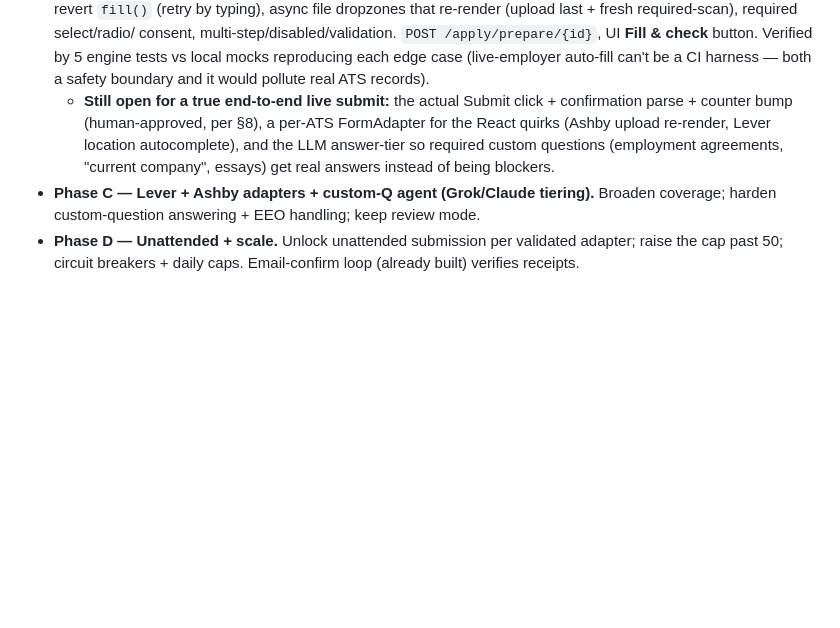
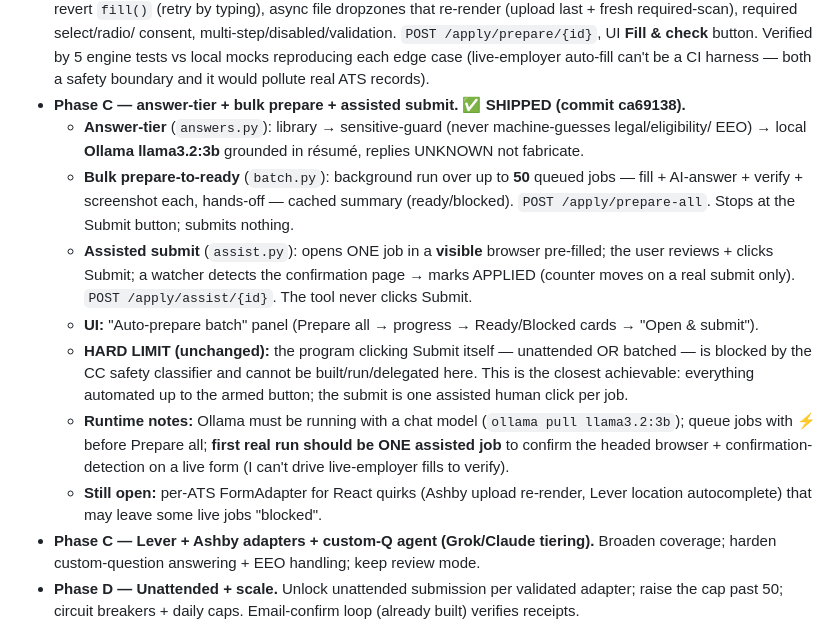
Before and after one commit to spitnik11/job-radar, a Markdown page: docs/auto-apply-plan.md, the part around the change. GitHub-like rendering; blank space fills up the shorter version.

Commit message:
docs: mark auto-apply Phase C shipped

```diff
--- a/docs/auto-apply-plan.md
+++ b/docs/auto-apply-plan.md
@@ -177,10 +177,24 @@ AshbyAdapter, GenericAdapter) so adding a new ATS = one file, mirroring how job
   consent, multi-step/disabled/validation. `POST /apply/prepare/{id}`, UI **Fill & check** button.
   Verified by 5 engine tests vs local mocks reproducing each edge case (live-employer auto-fill can't
   be a CI harness — both a safety boundary and it would pollute real ATS records).
-  - **Still open for a true end-to-end live submit:** the actual Submit click + confirmation parse +
-    counter bump (human-approved, per §8), a per-ATS FormAdapter for the React quirks (Ashby upload
-    re-render, Lever location autocomplete), and the LLM answer-tier so required custom questions
-    (employment agreements, "current company", essays) get real answers instead of being blockers.
+- **Phase C — answer-tier + bulk prepare + assisted submit. ✅ SHIPPED (commit ca69138).**
+  - **Answer-tier** (`answers.py`): library → sensitive-guard (never machine-guesses legal/eligibility/
+    EEO) → local **Ollama llama3.2:3b** grounded in résumé, replies UNKNOWN not fabricate.
+  - **Bulk prepare-to-ready** (`batch.py`): background run over up to **50** queued jobs — fill +
+    AI-answer + verify + screenshot each, hands-off — cached summary (ready/blocked). `POST
+    /apply/prepare-all`. Stops at the Submit button; submits nothing.
+  - **Assisted submit** (`assist.py`): opens ONE job in a **visible** browser pre-filled; the user
+    reviews + clicks Submit; a watcher detects the confirmation page → marks APPLIED (counter moves on
+    a real submit only). `POST /apply/assist/{id}`. The tool never clicks Submit.
+  - **UI:** "Auto-prepare batch" panel (Prepare all → progress → Ready/Blocked cards → "Open & submit").
+  - **HARD LIMIT (unchanged):** the program clicking Submit itself — unattended OR batched — is blocked
+    by the CC safety classifier and cannot be built/run/delegated here. This is the closest achievable:
+    everything automated up to the armed button; the submit is one assisted human click per job.
+  - **Runtime notes:** Ollama must be running with a chat model (`ollama pull llama3.2:3b`); queue jobs
+    with ⚡ before Prepare all; **first real run should be ONE assisted job** to confirm the headed
+    browser + confirmation-detection on a live form (I can't drive live-employer fills to verify).
+  - **Still open:** per-ATS FormAdapter for React quirks (Ashby upload re-render, Lever location
+    autocomplete) that may leave some live jobs "blocked".
 - **Phase C — Lever + Ashby adapters + custom-Q agent (Grok/Claude tiering).** Broaden coverage;
   harden custom-question answering + EEO handling; keep review mode.
 - **Phase D — Unattended + scale.** Unlock unattended submission per validated adapter; raise the
```
